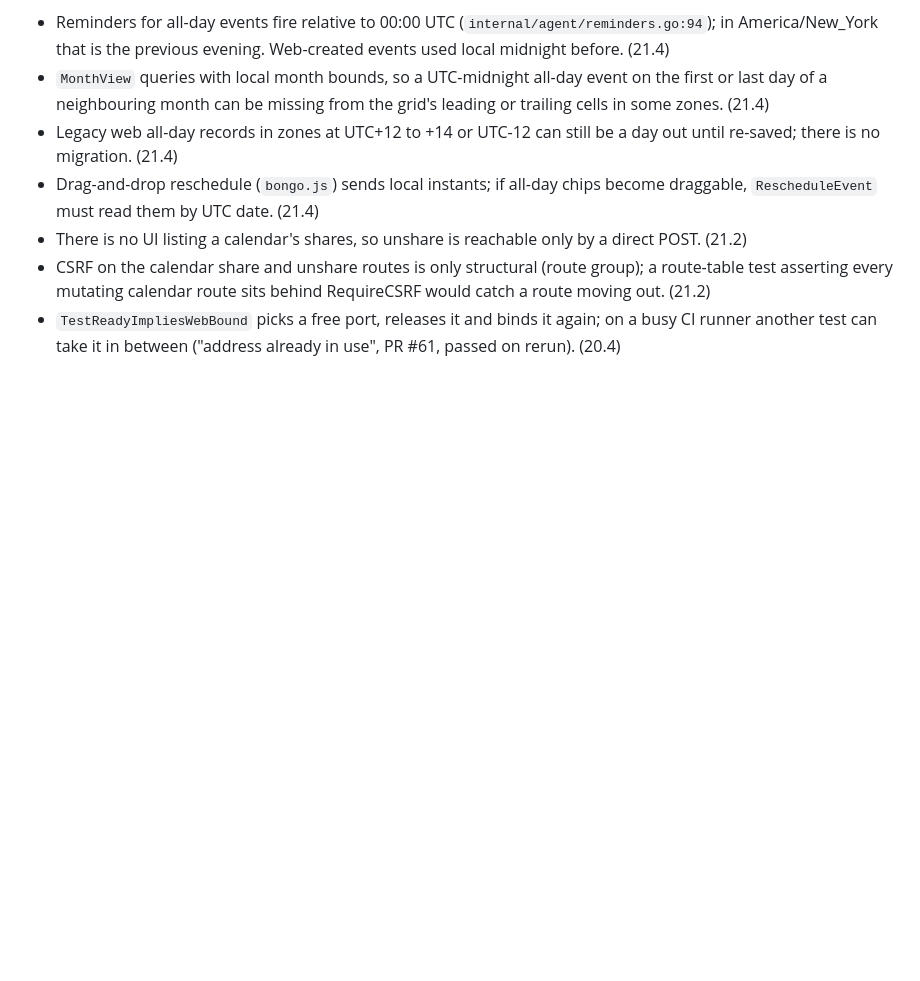
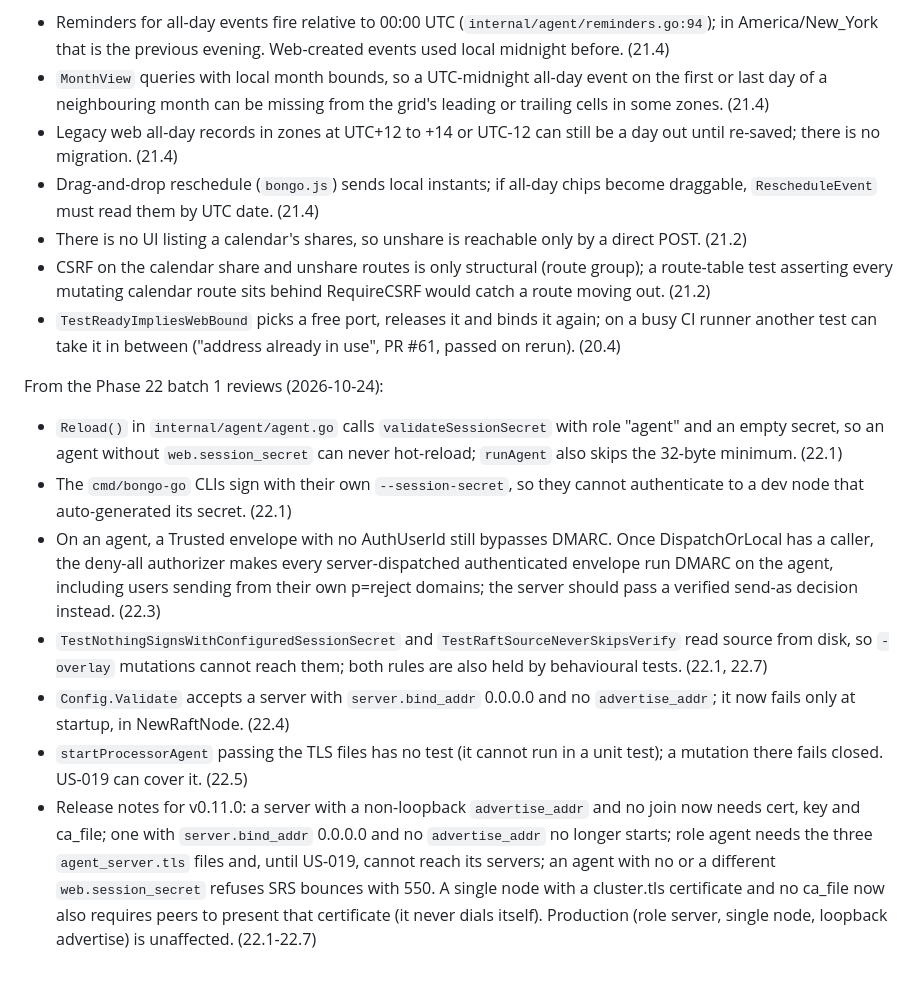
Before and after one commit to bongo-project/bongo, a Markdown page: prds/active/prd-hardening-v0.9.md, the part around the change. Drawn GitHub-style; blank space fills up the shorter version.

Commit message:
docs(prds): Phase 22 batch 1 done
Claude-Session: https://claude.ai/code/session_01SK3KF6Hw8cmDHigqkoxbcV

```diff
--- a/prds/active/prd-hardening-v0.9.md
+++ b/prds/active/prd-hardening-v0.9.md
@@ -1368,3 +1368,35 @@ From the Phase 21 batch 2 reviews and CI (2026-10-24):
 - `TestReadyImpliesWebBound` picks a free port, releases it and binds it
   again; on a busy CI runner another test can take it in between ("address
   already in use", PR #61, passed on rerun). (20.4)
+
+
+From the Phase 22 batch 1 reviews (2026-10-24):
+
+- `Reload()` in `internal/agent/agent.go` calls `validateSessionSecret` with
+  role "agent" and an empty secret, so an agent without
+  `web.session_secret` can never hot-reload; `runAgent` also skips the
+  32-byte minimum. (22.1)
+- The `cmd/bongo-go` CLIs sign with their own `--session-secret`, so they
+  cannot authenticate to a dev node that auto-generated its secret. (22.1)
+- On an agent, a Trusted envelope with no AuthUserId still bypasses DMARC.
+  Once DispatchOrLocal has a caller, the deny-all authorizer makes every
+  server-dispatched authenticated envelope run DMARC on the agent, including
+  users sending from their own p=reject domains; the server should pass a
+  verified send-as decision instead. (22.3)
+- `TestNothingSignsWithConfiguredSessionSecret` and
+  `TestRaftSourceNeverSkipsVerify` read source from disk, so `-overlay`
+  mutations cannot reach them; both rules are also held by behavioural
+  tests. (22.1, 22.7)
+- `Config.Validate` accepts a server with `server.bind_addr` 0.0.0.0 and no
+  `advertise_addr`; it now fails only at startup, in NewRaftNode. (22.4)
+- `startProcessorAgent` passing the TLS files has no test (it cannot run in a
+  unit test); a mutation there fails closed. US-019 can cover it. (22.5)
+- Release notes for v0.11.0: a server with a non-loopback `advertise_addr`
+  and no join now needs cert, key and ca_file; one with `server.bind_addr`
+  0.0.0.0 and no `advertise_addr` no longer starts; role agent needs the
+  three `agent_server.tls` files and, until US-019, cannot reach its servers;
+  an agent with no or a different `web.session_secret` refuses SRS bounces
+  with 550. A single node with a cluster.tls certificate and no ca_file now
+  also requires peers to present that certificate (it never dials itself).
+  Production (role server, single node, loopback advertise) is unaffected.
+  (22.1-22.7)
```
Also changed, not shown: prds/TASKS.md (+6 -6 lines), prds/progress.md (+9 -0 lines).
